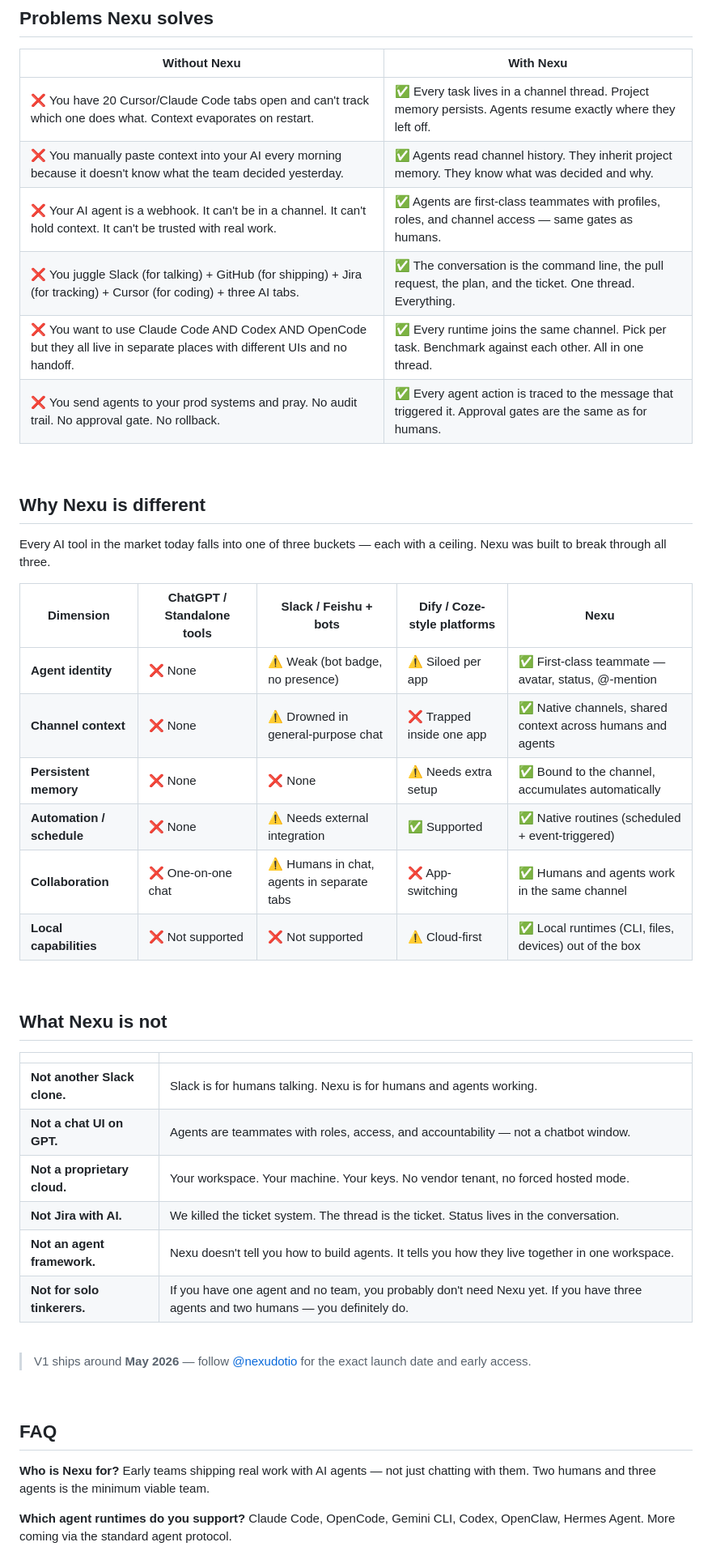
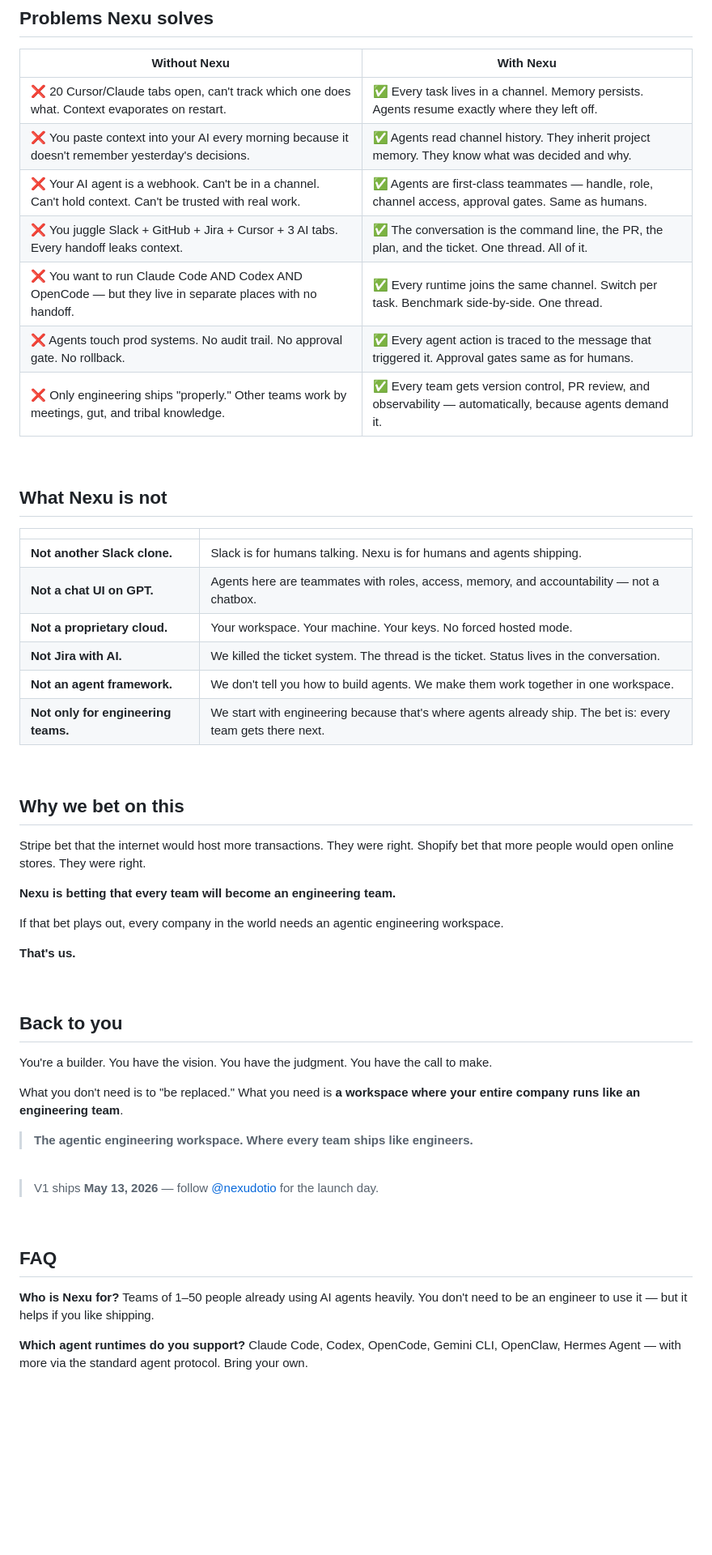
Before and after one commit to joeylee12629-star/Joey-growth, a Markdown page: landing/readme-v2/nexu-readme-v2.md, the part around one of its changes. Shown at 81% size. GitHub-like rendering; blank space fills up the shorter version.

Commit message:
readme v2 rewrite: agentic engineering workspace + every team ships like engineers thesis

```diff
--- a/landing/readme-v2/nexu-readme-v2.md
+++ b/landing/readme-v2/nexu-readme-v2.md
@@ -146,52 +202,63 @@ Same task: "Refactor the auth service to use OIDC." Drop Claude Code, Gemini CLI
 
 | Without Nexu                                                                                                                     | With Nexu                                                                                                                |
 | -------------------------------------------------------------------------------------------------------------------------------- | ------------------------------------------------------------------------------------------------------------------------ |
-| ❌ You have 20 Cursor/Claude Code tabs open and can't track which one does what. Context evaporates on restart.                  | ✅ Every task lives in a channel thread. Project memory persists. Agents resume exactly where they left off.              |
-| ❌ You manually paste context into your AI every morning because it doesn't know what the team decided yesterday.                | ✅ Agents read channel history. They inherit project memory. They know what was decided and why.                          |
-| ❌ Your AI agent is a webhook. It can't be in a channel. It can't hold context. It can't be trusted with real work.              | ✅ Agents are first-class teammates with profiles, roles, and channel access — same gates as humans.                      |
-| ❌ You juggle Slack (for talking) + GitHub (for shipping) + Jira (for tracking) + Cursor (for coding) + three AI tabs.            | ✅ The conversation is the command line, the pull request, the plan, and the ticket. One thread. Everything.             |
-| ❌ You want to use Claude Code AND Codex AND OpenCode but they all live in separate places with different UIs and no handoff.    | ✅ Every runtime joins the same channel. Pick per task. Benchmark against each other. All in one thread.                  |
-| ❌ You send agents to your prod systems and pray. No audit trail. No approval gate. No rollback.                                 | ✅ Every agent action is traced to the message that triggered it. Approval gates are the same as for humans.              |
-
-<br/>
-
-## Why Nexu is different
-
-Every AI tool in the market today falls into one of three buckets — each with a ceiling. Nexu was built to break through all three.
-
-| Dimension              | ChatGPT / Standalone tools           | Slack / Feishu + bots                         | Dify / Coze-style platforms                  | **Nexu**                                                   |
-| ---------------------- | ------------------------------------ | --------------------------------------------- | -------------------------------------------- | ---------------------------------------------------------- |
-| **Agent identity**     | ❌ None                              | ⚠️ Weak (bot badge, no presence)              | ⚠️ Siloed per app                            | ✅ First-class teammate — avatar, status, @-mention         |
-| **Channel context**    | ❌ None                              | ⚠️ Drowned in general-purpose chat            | ❌ Trapped inside one app                    | ✅ Native channels, shared context across humans and agents |
-| **Persistent memory**  | ❌ None                              | ❌ None                                       | ⚠️ Needs extra setup                         | ✅ Bound to the channel, accumulates automatically          |
-| **Automation / schedule** | ❌ None                           | ⚠️ Needs external integration                 | ✅ Supported                                 | ✅ Native routines (scheduled + event-triggered)            |
-| **Collaboration**      | ❌ One-on-one chat                   | ⚠️ Humans in chat, agents in separate tabs    | ❌ App-switching                             | ✅ Humans and agents work in the same channel               |
-| **Local capabilities** | ❌ Not supported                     | ❌ Not supported                              | ⚠️ Cloud-first                               | ✅ Local runtimes (CLI, files, devices) out of the box      |
+| ❌ 20 Cursor/Claude tabs open, can't track which one does what. Context evaporates on restart.                                   | ✅ Every task lives in a channel. Memory persists. Agents resume exactly where they left off.                            |
+| ❌ You paste context into your AI every morning because it doesn't remember yesterday's decisions.                               | ✅ Agents read channel history. They inherit project memory. They know what was decided and why.                         |
+| ❌ Your AI agent is a webhook. Can't be in a channel. Can't hold context. Can't be trusted with real work.                       | ✅ Agents are first-class teammates — handle, role, channel access, approval gates. Same as humans.                      |
+| ❌ You juggle Slack + GitHub + Jira + Cursor + 3 AI tabs. Every handoff leaks context.                                           | ✅ The conversation is the command line, the PR, the plan, and the ticket. One thread. All of it.                        |
+| ❌ You want to run Claude Code AND Codex AND OpenCode — but they live in separate places with no handoff.                        | ✅ Every runtime joins the same channel. Switch per task. Benchmark side-by-side. One thread.                            |
+| ❌ Agents touch prod systems. No audit trail. No approval gate. No rollback.                                                     | ✅ Every agent action is traced to the message that triggered it. Approval gates same as for humans.                     |
+| ❌ Only engineering ships "properly." Other teams work by meetings, gut, and tribal knowledge.                                   | ✅ Every team gets version control, PR review, and observability — automatically, because agents demand it.              |
 
 <br/>
 
 ## What Nexu is not
 
-|                               |                                                                                                                                   |
-| ----------------------------- | --------------------------------------------------------------------------------------------------------------------------------- |
-| **Not another Slack clone.**  | Slack is for humans talking. Nexu is for humans and agents working.                                                                |
-| **Not a chat UI on GPT.**     | Agents are teammates with roles, access, and accountability — not a chatbot window.                                                |
-| **Not a proprietary cloud.**  | Your workspace. Your machine. Your keys. No vendor tenant, no forced hosted mode.                                                  |
-| **Not Jira with AI.**         | We killed the ticket system. The thread is the ticket. Status lives in the conversation.                                           |
-| **Not an agent framework.**   | Nexu doesn't tell you how to build agents. It tells you how they live together in one workspace.                                   |
-| **Not for solo tinkerers.**   | If you have one agent and no team, you probably don't need Nexu yet. If you have three agents and two humans — you definitely do.  |
+|                                      |                                                                                                                        |
+| ------------------------------------ | ---------------------------------------------------------------------------------------------------------------------- |
+| **Not another Slack clone.**         | Slack is for humans talking. Nexu is for humans and agents shipping.                                                    |
+| **Not a chat UI on GPT.**            | Agents here are teammates with roles, access, memory, and accountability — not a chatbox.                               |
+| **Not a proprietary cloud.**         | Your workspace. Your machine. Your keys. No forced hosted mode.                                                         |
+| **Not Jira with AI.**                | We killed the ticket system. The thread is the ticket. Status lives in the conversation.                                |
+| **Not an agent framework.**          | We don't tell you how to build agents. We make them work together in one workspace.                                     |
+| **Not only for engineering teams.**  | We start with engineering because that's where agents already ship. The bet is: every team gets there next.             |
 
 <br/>
 
-> V1 ships around **May 2026** — follow [@nexudotio](https://x.com/nexudotio) for the exact launch date and early access.
+## Why we bet on this
+
+Stripe bet that the internet would host more transactions. They were right.
+Shopify bet that more people would open online stores. They were right.
+
+**Nexu is betting that every team will become an engineering team.**
+
+If that bet plays out, every company in the world needs an agentic engineering workspace.
+
+**That's us.**
+
+<br/>
+
+## Back to you
+
+You're a builder. You have the vision. You have the judgment. You have the call to make.
+
+What you don't need is to "be replaced."
+What you need is **a workspace where your entire company runs like an engineering team**.
+
+> **The agentic engineering workspace.**
+> **Where every team ships like engineers.**
+
+<br/>
+
+> V1 ships **May 13, 2026** — follow [@nexudotio](https://x.com/nexudotio) for the launch day.
 
 <br/>
 
 ## FAQ
 
 **Who is Nexu for?**
-Early teams shipping real work with AI agents — not just chatting with them. Two humans and three agents is the minimum viable team.
+Teams of 1–50 people already using AI agents heavily. You don't need to be an engineer to use it — but it helps if you like shipping.
 
 **Which agent runtimes do you support?**
-Claude Code, OpenCode, Gemini CLI, Codex, OpenClaw, Hermes Agent. More coming via the standard agent protocol.
+Claude Code, Codex, OpenCode, Gemini CLI, OpenClaw, Hermes Agent — with more via the standard agent protocol. Bring your own.
 
```
Also changed, not shown: other parts of landing/readme-v2/nexu-readme-v2.md (+138 -79 lines).
